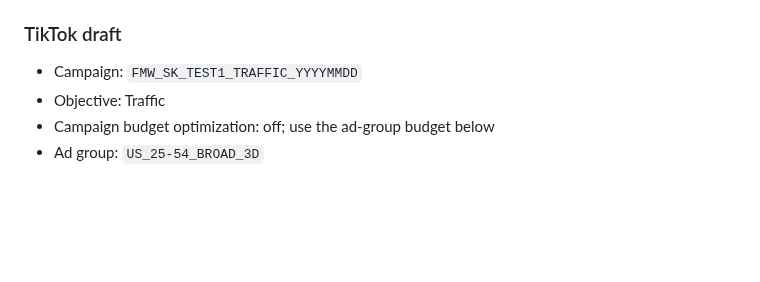
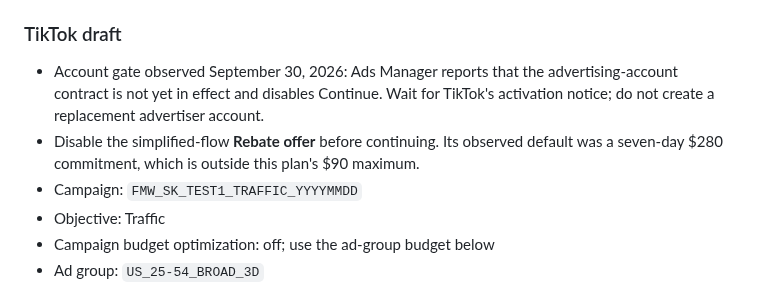
Before and after one commit to smarmytank-ui/Pickyeater, a Markdown page: SOCIAL_LAUNCH_PACK.md, the part around the change. Drawn GitHub-style; blank space fills up the shorter version.

Commit message:
Record TikTok contract and rebate gates

```diff
--- a/SOCIAL_LAUNCH_PACK.md
+++ b/SOCIAL_LAUNCH_PACK.md
@@ -161,6 +161,8 @@ Nothing in this section authorizes spend. Build the campaigns in draft, verify t
 
 ### TikTok draft
 
+- Account gate observed September 30, 2026: Ads Manager reports that the advertising-account contract is not yet in effect and disables Continue. Wait for TikTok's activation notice; do not create a replacement advertiser account.
+- Disable the simplified-flow **Rebate offer** before continuing. Its observed default was a seven-day $280 commitment, which is outside this plan's $90 maximum.
 - Campaign: `FMW_SK_TEST1_TRAFFIC_YYYYMMDD`
 - Objective: Traffic
 - Campaign budget optimization: off; use the ad-group budget below
```
Also changed, not shown: SOCIAL_LAUNCH_READINESS.md (+2 -2 lines).
